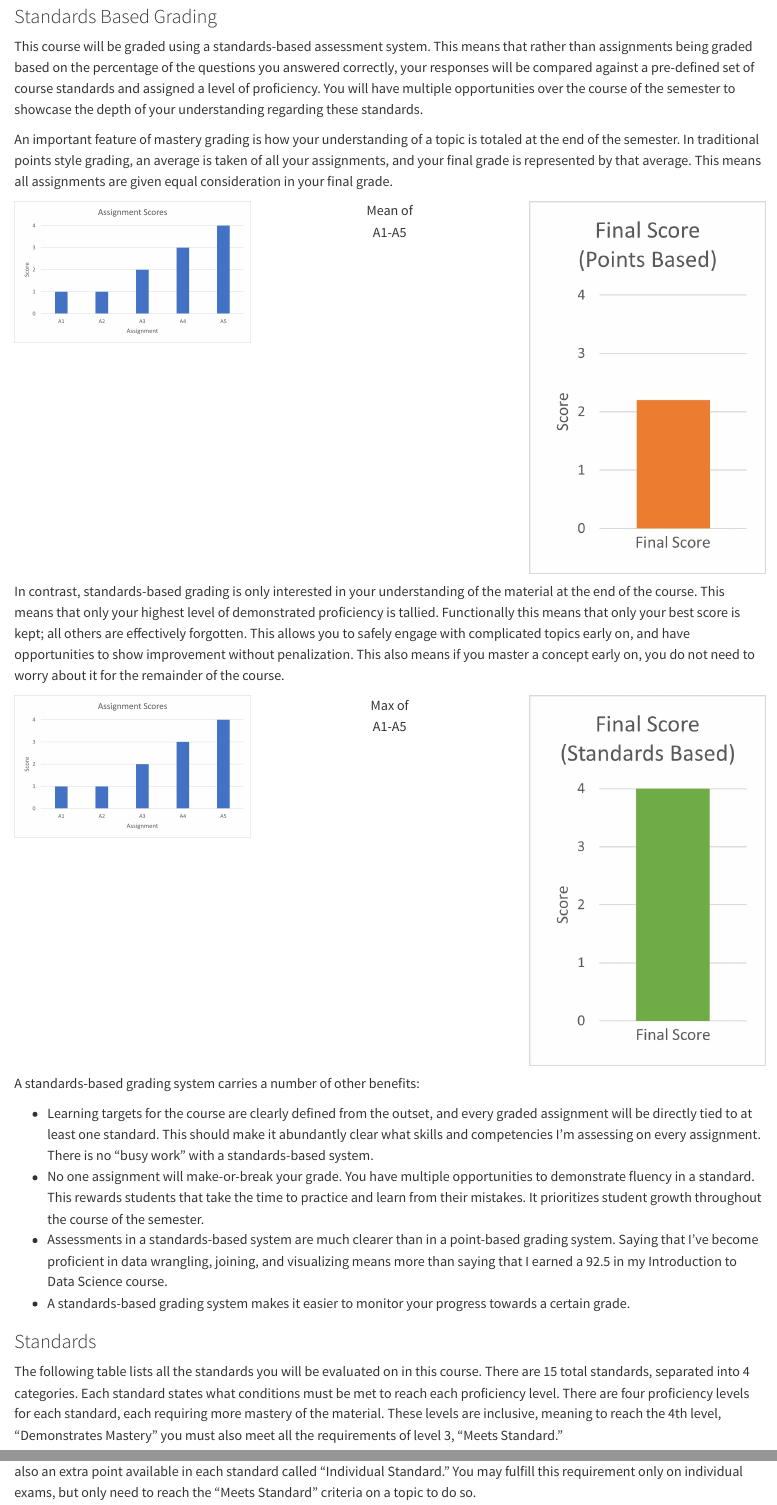
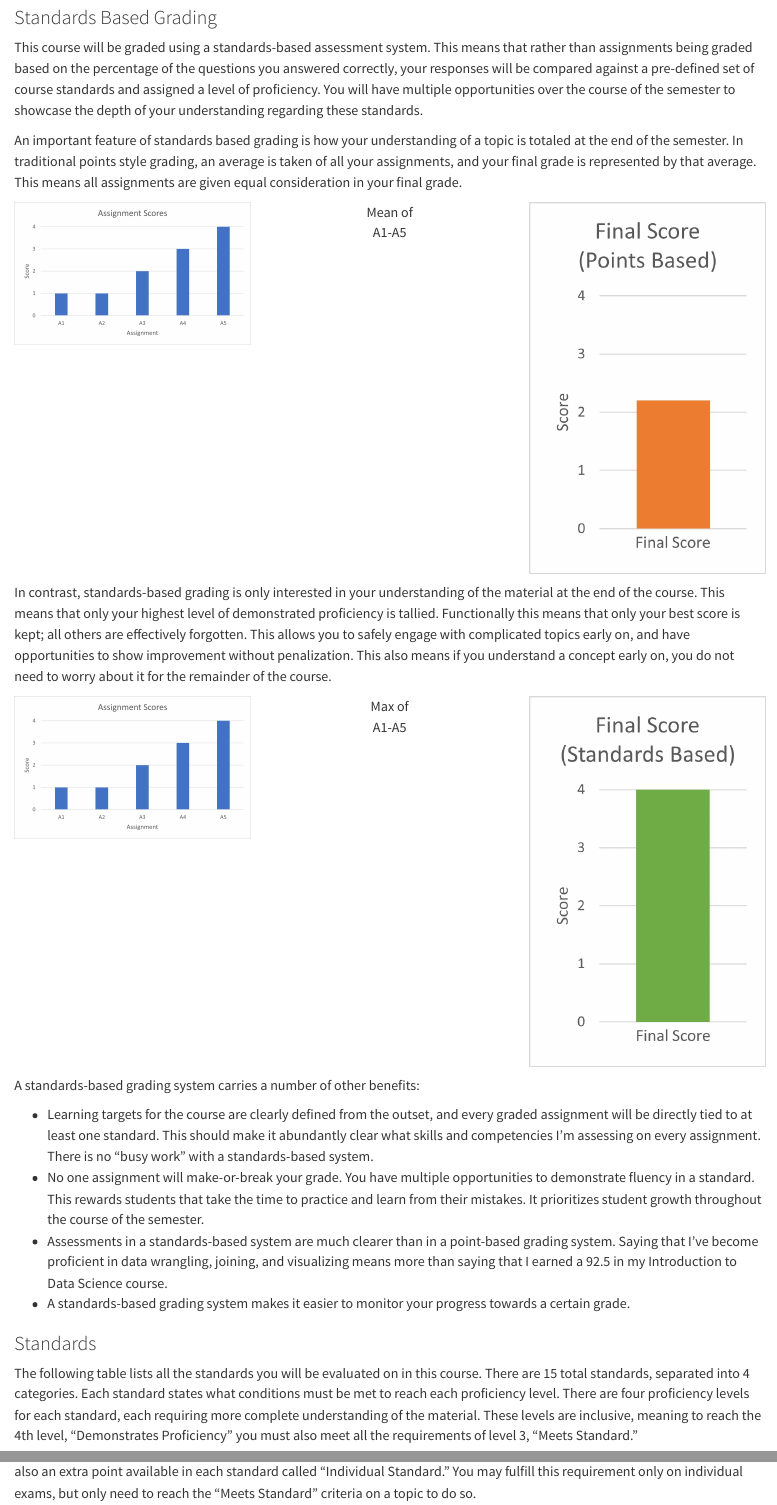
Before and after one commit to Intro-to-Data-Science-Template/intro_to_data_science_reader, a Quarto document (content/syllabus/syllabus.qmd): the page in a window 1100 px wide, from 3250 px down before the commit and from 3280 px down after it, so that both start at the same text, and a second part further down, joined at a grey line. Rendered offline with R 4.5, knitr and Pandoc in place of Quarto, with nearby package versions; drawn as R Markdown's standard HTML page in place of the format the file asks for.

Commit message:
updated language

```diff
--- a/content/syllabus/_index.en.md
+++ b/content/syllabus/_index.en.md
@@ -136,7 +136,7 @@ Smith is committed to providing support services and reasonable accommodations t
 
 This course will be graded using a standards-based assessment system. This means that rather than assignments being graded based on the percentage of the questions you answered correctly, your responses will be compared against a pre-defined set of course standards and assigned a level of proficiency. You will have multiple opportunities over the course of the semester to showcase the depth of your understanding regarding these standards.
 
-An important feature of mastery grading is how your understanding of a topic is totaled at the end of the semester. In traditional points style grading, an average is taken of all your assignments, and your final grade is represented by that average. This means all assignments are given equal consideration in your final grade.
+An important feature of standards based grading is how your understanding of a topic is totaled at the end of the semester. In traditional points style grading, an average is taken of all your assignments, and your final grade is represented by that average. This means all assignments are given equal consideration in your final grade.
 
 <div class="columns">
 
@@ -164,7 +164,7 @@ An important feature of mastery grading is how your understanding of a topic is
 
 </div>
 
-In contrast, standards-based grading is only interested in your understanding of the material at the end of the course. This means that only your highest level of demonstrated proficiency is tallied. Functionally this means that only your best score is kept; all others are effectively forgotten. This allows you to safely engage with complicated topics early on, and have opportunities to show improvement without penalization. This also means if you master a concept early on, you do not need to worry about it for the remainder of the course.
+In contrast, standards-based grading is only interested in your understanding of the material at the end of the course. This means that only your highest level of demonstrated proficiency is tallied. Functionally this means that only your best score is kept; all others are effectively forgotten. This allows you to safely engage with complicated topics early on, and have opportunities to show improvement without penalization. This also means if you understand a concept early on, you do not need to worry about it for the remainder of the course.
 
 <div class="columns">
 
@@ -201,7 +201,7 @@ A standards-based grading system carries a number of other benefits:
 
 ### Standards
 
-The following table lists all the standards you will be evaluated on in this course. There are 15 total standards, separated into 4 categories. Each standard states what conditions must be met to reach each proficiency level. There are four proficiency levels for each standard, each requiring more mastery of the material. These levels are inclusive, meaning to reach the 4th level, "Demonstrates Mastery" you must also meet all the requirements of level 3, "Meets Standard."
+The following table lists all the standards you will be evaluated on in this course. There are 15 total standards, separated into 4 categories. Each standard states what conditions must be met to reach each proficiency level. There are four proficiency levels for each standard, each requiring more complete understanding of the material. These levels are inclusive, meaning to reach the 4th level, "Demonstrates Proficiency" you must also meet all the requirements of level 3, "Meets Standard."
 
 You will have multiple opportunities in the course to demonstrate your understanding of each standard. Any assignment that is reviewed is an opportunity to increase your proficiency level in a standard. In addition to the four levels of proficiency, there is also an extra point available in each standard called "Individual Standard." You may fulfill this requirement only on individual exams, but only need to reach the "Meets Standard" criteria on a topic to do so.
 
@@ -216,7 +216,7 @@ You can demonstrate proficiency in any reviewed assignment, **but can only fulfi
    <th style="text-align:left;"> Does Not Meet Standard </th>
    <th style="text-align:left;"> Progressing Toward Standard </th>
    <th style="text-align:left;"> Meets Standard </th>
-   <th style="text-align:left;"> Demonstrates Mastery </th>
+   <th style="text-align:left;"> Demonstrates Proficiency </th>
    <th style="text-align:left;"> Individual Standard </th>
   </tr>
  </thead>
@@ -351,10 +351,10 @@ Your completion of these standards will be converted into a final letter grade u
 -   0 Points. "Does Not Meet Standard"
 -   1 Points. "Progressing Toward Standard"
 -   2 Points. "Meets Standard"
--   3 Points. "Demonstrates Mastery"
+-   3 Points. "Demonstrates Proficiency"
 -   +1 Point. "Individual Standard"
 
-On this scale, there are 60 points total in the course (15 standards \* 4 possible points). I will sum the highest level of proficiency you reach in each standard over the course of the semester to arrive at your final score. For example, if someone were to reach "Demonstrates Mastery" in all standards, but could never do so on an exam, they would receive 45 of 60 points (3 points \* 15 standards). Similarly, if someone reaches "Meets Standard" in all topics, including on exams, but did not demonstrate mastery in any topic, they would likewise receive 45 of 60 points.
+On this scale, there are 60 points total in the course (15 standards \* 4 possible points). I will sum the highest level of proficiency you reach in each standard over the course of the semester to arrive at your final score. For example, if someone were to reach "Demonstrates Proficiency" in all standards, but could never do so on an exam, they would receive 45 of 60 points (3 points \* 15 standards). Similarly, if someone reaches "Meets Standard" in all topics, including on exams, but did not demonstrate proficiency in any topic, they would likewise receive 45 of 60 points.
 
 The summed points will be converted into letter grades using the following table.
 
--- a/content/syllabus/syllabus.qmd
+++ b/content/syllabus/syllabus.qmd
@@ -119,7 +119,7 @@ Smith is committed to providing support services and reasonable accommodations t
 
 This course will be graded using a standards-based assessment system. This means that rather than assignments being graded based on the percentage of the questions you answered correctly, your responses will be compared against a pre-defined set of course standards and assigned a level of proficiency. You will have multiple opportunities over the course of the semester to showcase the depth of your understanding regarding these standards.
 
-An important feature of mastery grading is how your understanding of a topic is totaled at the end of the semester. In traditional points style grading, an average is taken of all your assignments, and your final grade is represented by that average. This means all assignments are given equal consideration in your final grade.
+An important feature of standards based grading is how your understanding of a topic is totaled at the end of the semester. In traditional points style grading, an average is taken of all your assignments, and your final grade is represented by that average. This means all assignments are given equal consideration in your final grade.
 
 :::: {.columns}
 
@@ -138,7 +138,7 @@ An important feature of mastery grading is how your understanding of a topic is
 
 ::::
 
-In contrast, standards-based grading is only interested in your understanding of the material at the end of the course. This means that only your highest level of demonstrated proficiency is tallied. Functionally this means that only your best score is kept; all others are effectively forgotten. This allows you to safely engage with complicated topics early on, and have opportunities to show improvement without penalization. This also means if you master a concept early on, you do not need to worry about it for the remainder of the course.
+In contrast, standards-based grading is only interested in your understanding of the material at the end of the course. This means that only your highest level of demonstrated proficiency is tallied. Functionally this means that only your best score is kept; all others are effectively forgotten. This allows you to safely engage with complicated topics early on, and have opportunities to show improvement without penalization. This also means if you understand a concept early on, you do not need to worry about it for the remainder of the course.
 
 :::: {.columns}
 
@@ -166,7 +166,7 @@ A standards-based grading system carries a number of other benefits:
 
 ### Standards
 
-The following table lists all the standards you will be evaluated on in this course. There are 15 total standards, separated into 4 categories. Each standard states what conditions must be met to reach each proficiency level. There are four proficiency levels for each standard, each requiring more mastery of the material. These levels are inclusive, meaning to reach the 4th level, "Demonstrates Mastery" you must also meet all the requirements of level 3, "Meets Standard."
+The following table lists all the standards you will be evaluated on in this course. There are 15 total standards, separated into 4 categories. Each standard states what conditions must be met to reach each proficiency level. There are four proficiency levels for each standard, each requiring more complete understanding of the material. These levels are inclusive, meaning to reach the 4th level, "Demonstrates Proficiency" you must also meet all the requirements of level 3, "Meets Standard."
 
 You will have multiple opportunities in the course to demonstrate your understanding of each standard. Any assignment that is reviewed is an opportunity to increase your proficiency level in a standard. In addition to the four levels of proficiency, there is also an extra point available in each standard called "Individual Standard." You may fulfill this requirement only on individual exams, but only need to reach the "Meets Standard" criteria on a topic to do so.
 
```
Also changed, not shown: content/syllabus/_index.en.md (2 more changed lines), content/syllabus/syllabus.qmd (8 more changed lines).
